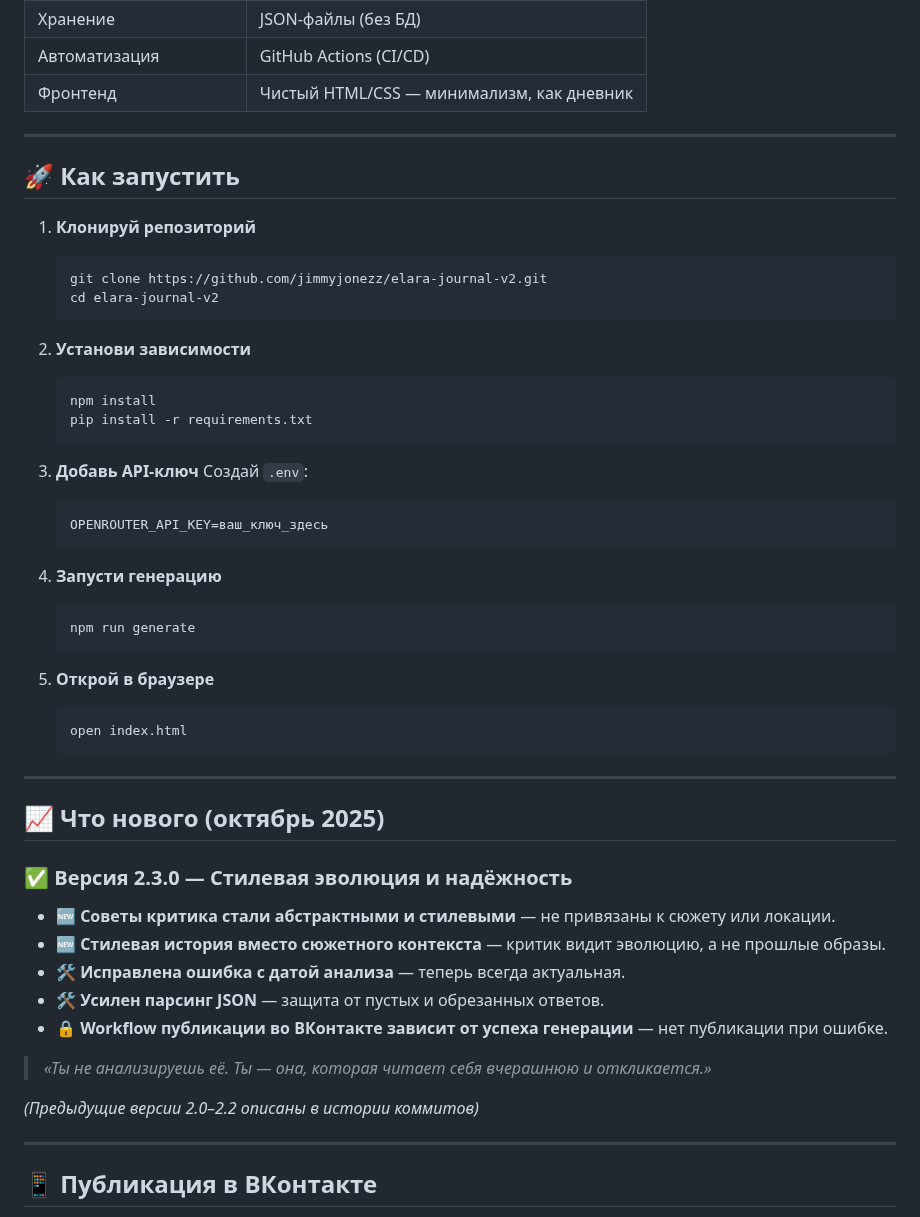
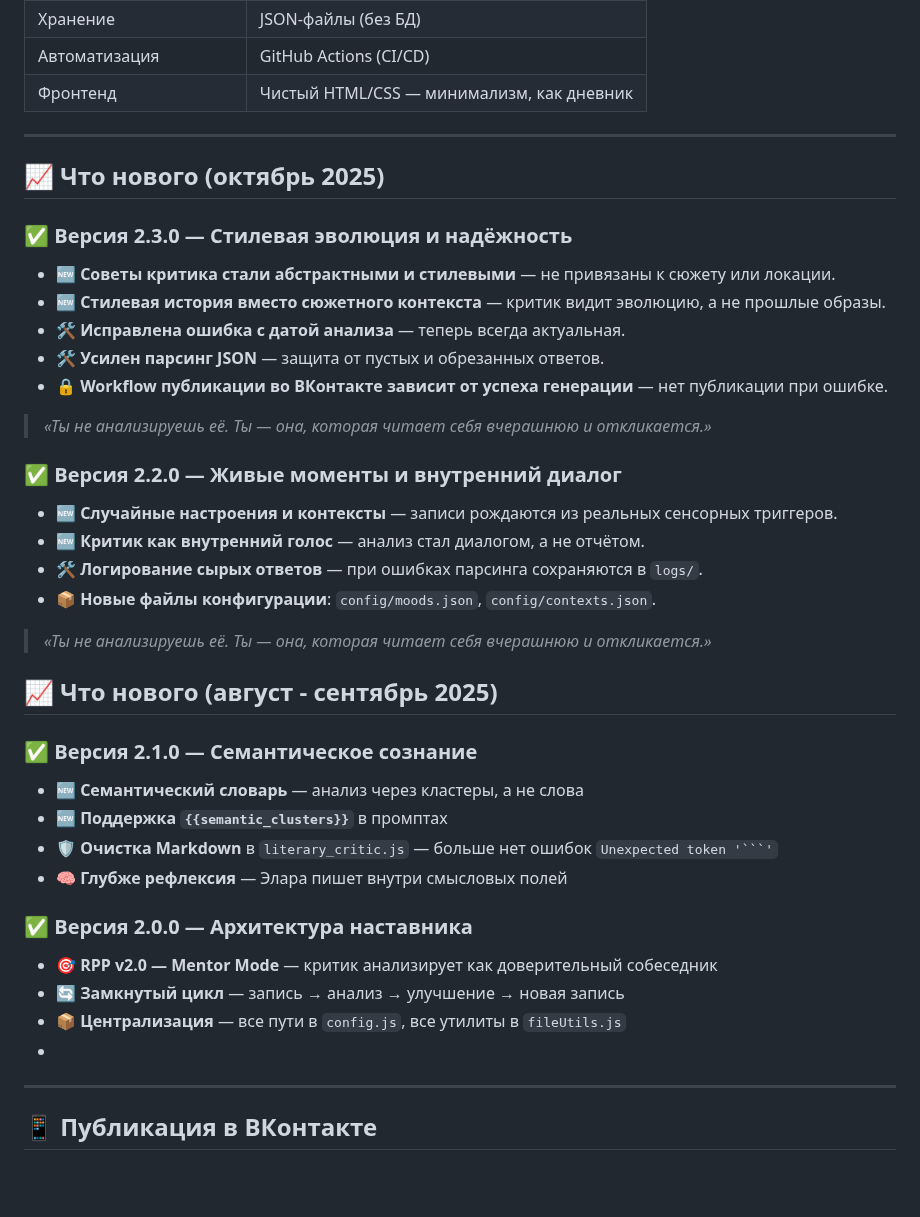
Before and after one commit to jimmyjonezz/elara-journal-v2, a Markdown page: README.md, the part around the change. Drawn GitHub-style; blank space fills up the shorter version.

````diff
--- a/README.md
+++ b/README.md
@@ -132,38 +132,6 @@ elara-journal/
 
 ---
 
-## 🚀 Как запустить
-
-1. **Клонируй репозиторий**
-   ```bash
-   git clone https://github.com/jimmyjonezz/elara-journal-v2.git
-   cd elara-journal-v2
-   ```
-
-2. **Установи зависимости**
-   ```bash
-   npm install
-   pip install -r requirements.txt
-   ```
-
-3. **Добавь API-ключ**
-   Создай `.env`:
-   ```env
-   OPENROUTER_API_KEY=ваш_ключ_здесь
-   ```
-
-4. **Запусти генерацию**
-   ```bash
-   npm run generate
-   ```
-
-5. **Открой в браузере**
-   ```bash
-   open index.html
-   ```
-
----
-
 ## 📈 Что нового (октябрь 2025)
 
 ### ✅ Версия 2.3.0 — Стилевая эволюция и надёжность
@@ -175,7 +143,27 @@ elara-journal/
 
 > *«Ты не анализируешь её. Ты — она, которая читает себя вчерашнюю и откликается.»*
 
-*(Предыдущие версии 2.0–2.2 описаны в истории коммитов)*
+### ✅ Версия 2.2.0 — Живые моменты и внутренний диалог
+- 🆕 **Случайные настроения и контексты** — записи рождаются из реальных сенсорных триггеров.
+- 🆕 **Критик как внутренний голос** — анализ стал диалогом, а не отчётом.
+- 🛠 **Логирование сырых ответов** — при ошибках парсинга сохраняются в `logs/`.
+- 📦 **Новые файлы конфигурации**: `config/moods.json`, `config/contexts.json`.
+
+> *«Ты не анализируешь её. Ты — она, которая читает себя вчерашнюю и откликается.»*
+
+## 📈 Что нового (август - сентябрь 2025)
+
+### ✅ Версия 2.1.0 — Семантическое сознание
+- 🆕 **Семантический словарь** — анализ через кластеры, а не слова
+- 🆕 **Поддержка `{{semantic_clusters}}`** в промптах
+- 🛡 **Очистка Markdown** в `literary_critic.js` — больше нет ошибок `Unexpected token '```'`
+- 🧠 **Глубже рефлексия** — Элара пишет внутри смысловых полей
+
+### ✅ Версия 2.0.0 — Архитектура наставника
+- 🎯 **RPP v2.0 — Mentor Mode** — критик анализирует как доверительный собеседник
+- 🔄 **Замкнутый цикл** — запись → анализ → улучшение → новая запись
+- 📦 **Централизация** — все пути в `config.js`, все утилиты в `fileUtils.js`
+-
 
 ---
 
````
